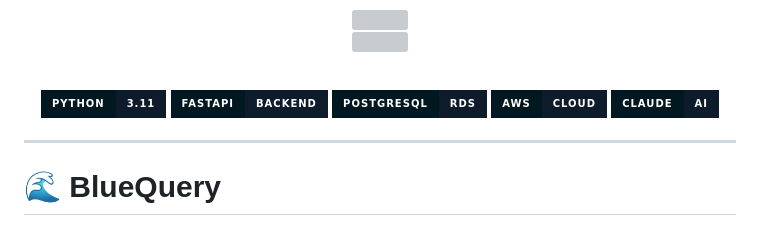
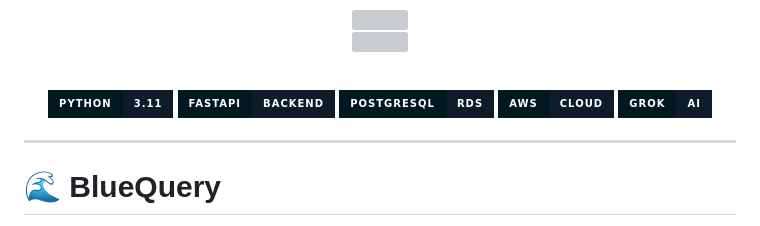
Before and after one commit to Karthih2/BlueQuery-ARGO, a Markdown page: README.md, the part around the change. GitHub-like rendering; badges without logos; grey boxes are pictures that could not be loaded.

Commit message:
Replace Claude badge with Grok badge in README

```diff
--- a/README.md
+++ b/README.md
@@ -17,7 +17,7 @@
 [![FastAPI](https://img.shields.io/badge/FastAPI-Backend-0d1b2a?style=for-the-badge&logo=fastapi&logoColor=08a5bb&labelColor=021820)](https://fastapi.tiangolo.com)
 [![PostgreSQL](https://img.shields.io/badge/PostgreSQL-RDS-0d1b2a?style=for-the-badge&logo=postgresql&logoColor=08a5bb&labelColor=021820)](https://postgresql.org)
 [![AWS](https://img.shields.io/badge/AWS-Cloud-0d1b2a?style=for-the-badge&logo=amazonaws&logoColor=08a5bb&labelColor=021820)](https://aws.amazon.com)
-[![Claude](https://img.shields.io/badge/Claude-AI-0d1b2a?style=for-the-badge&logo=anthropic&logoColor=08a5bb&labelColor=021820)](https://anthropic.com)
+[![Grok](https://img.shields.io/badge/Grok-AI-0d1b2a?style=for-the-badge&logo=x&logoColor=08a5bb&labelColor=021820)](https://x.ai)
 
 </div>
 
```
